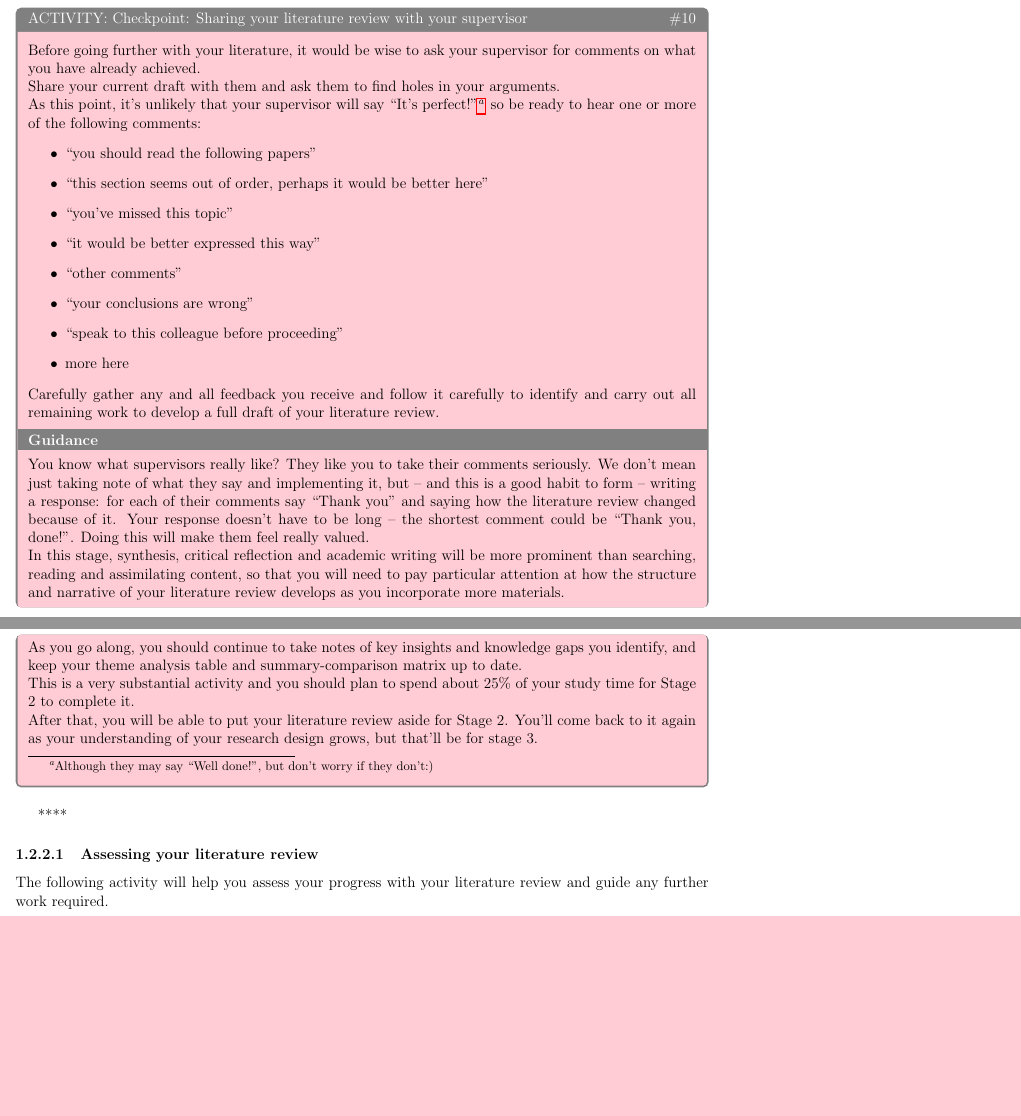
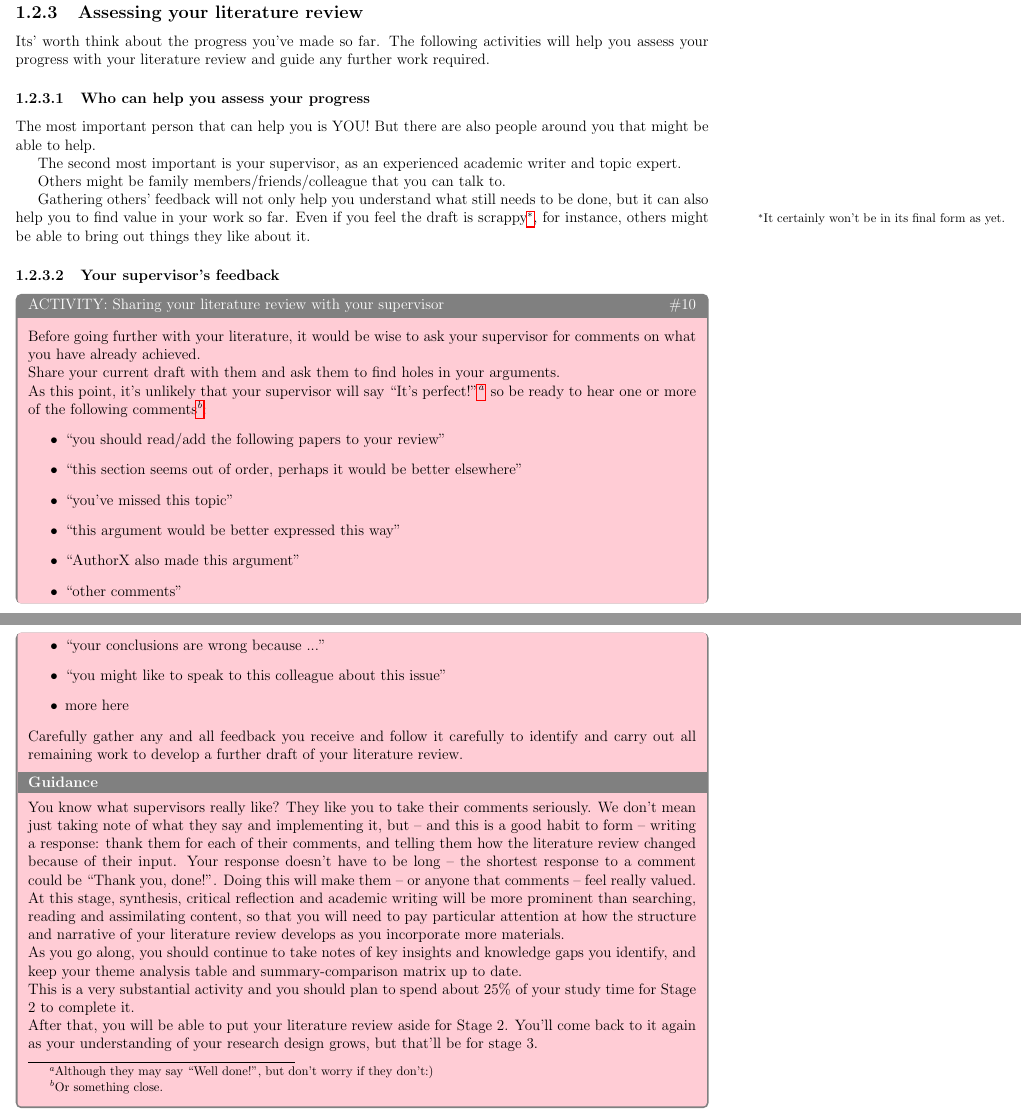
Before and after one commit to jonhall/HRResearchHandbook, a LaTeX thesis (@MastersHandbook.tex, which reads Stage2.tex): two parts of pages 25 and 26 of 68 before the commit and two parts of pages 25 and 26 of 69 after it, joined at a grey line, cut so that both start at the same text, the shorter picture padded with empty space. Compiled offline with pdfLaTeX.

Commit message:
JGH: End of Lit review comments

```diff
--- a/Stage2.tex
+++ b/Stage2.tex
@@ -622,28 +622,44 @@ Depending on the amount of materials you have, this might be a substantial activ
 %%Hack to correct tcbox behaviour
 \color{black}
 
-\begin{question}[subtitle={ACTIVITY: Checkpoint: Sharing your literature review with your supervisor}] Before going further with your literature, it would be wise to ask your supervisor for comments on what you have already achieved.
+\subsection{Assessing your literature review}
+Its' worth think about the progress you've made so far. The following activities will help you assess your progress with your literature review and guide any further work required.
+
+\subsubsection{Who can help you assess your progress}
+
+The most important person that can help you is YOU! But there are also people around you that might be able to help.
+
+The second most important is your supervisor, as an experienced academic writer and topic expert.
+
+Others might be family members/friends/colleague that you can talk to.
+
+Gathering others' feedback will not only help you understand what still needs to be done, but it can also help you to find value in your work so far. Even if you feel the draft is scrappy\footnote{It certainly won't be in its final form as yet.}, for instance, others might be able to bring out things they like about it.
+
+\subsubsection{Your supervisor's feedback}
+
+\begin{question}[subtitle={ACTIVITY: Sharing your literature review with your supervisor}] Before going further with your literature, it would be wise to ask your supervisor for comments on what you have already achieved.
 
 Share your current draft with them and ask them to find holes in your arguments.
 
-As this point, it's unlikely that your supervisor will say \enquote{It's perfect!}\footnote{Although they may say \enquote{Well done!}, but don't worry if they don't:)} so be ready to hear one or more of the following comments:
-%
-\begin{itemize}
-\item \enquote{you should read the following papers}
-\item \enquote{this section seems out of order, perhaps it would be better here}
+As this point, it's unlikely that your supervisor will say \enquote{It's perfect!}\footnote{Although they may say \enquote{Well done!}, but don't worry if they don't:)} so be ready to hear one or more of the following comments\footnote{Or something close.}:
+%
+\begin{itemize}
+\item \enquote{you should read/add the following papers to your review}
+\item \enquote{this section seems out of order, perhaps it would be better elsewhere}
 \item \enquote{you've missed this topic}
-\item \enquote{it would be better expressed this way}
+\item \enquote{this argument would be better expressed this way}
+\item \enquote{AuthorX also made this argument}
 \item \enquote{other comments}
-\item \enquote{your conclusions are wrong}
-\item \enquote{speak to this colleague before proceeding}
+\item \enquote{your conclusions are wrong because ...}
+\item \enquote{you might like to speak to this colleague about this issue}
 \item more here
 \end{itemize}
 
-Carefully gather any and all feedback you receive and follow it carefully to identify and carry out all remaining work to develop a full draft of your literature review.
-
-\begin{guidance}You know what supervisors really like? They like you to take their comments seriously. We don't mean just taking note of what they say and implementing it, but – and this is a good habit to form – writing a response: for each of their comments say \enquote{Thank you} and saying how the literature review changed because of it. Your response doesn't have to be long – the shortest comment could be \enquote{Thank you, done!}. Doing this will make them feel really valued.
-
-In this stage, synthesis, critical reflection and academic writing will be more prominent than searching, reading and assimilating content, so that you will need to pay particular attention at how the structure and narrative of your literature review develops as you incorporate more materials.
+Carefully gather any and all feedback you receive and follow it carefully to identify and carry out all remaining work to develop a further draft of your literature review.
+
+\begin{guidance}You know what supervisors really like? They like you to take their comments seriously. We don't mean just taking note of what they say and implementing it, but – and this is a good habit to form – writing a response: thank them for each of their comments,  and telling them how the literature review changed because of their input. Your response doesn't have to be long – the shortest response to a comment could be \enquote{Thank you, done!}. Doing this will make them – or anyone that comments – feel really valued.
+
+At this stage, synthesis, critical reflection and academic writing will be more prominent than searching, reading and assimilating content, so that you will need to pay particular attention at how the structure and narrative of your literature review develops as you incorporate more materials.
 
 As you go along, you should continue to take notes of key insights and knowledge gaps you identify, and keep your theme analysis table and summary-comparison matrix up to date.
 
@@ -654,7 +670,3 @@ After that, you will be able to put your literature review aside for Stage 2. Yo
 %%Hack to correct tcbox behaviour
 \color{black}
 
-****
-
-\subsubsection{Assessing your literature review}
-The following activity will help you assess your progress with your literature review and guide any further work required.
@@ -663,3 +677,12 @@ The following activity will help you assess your progress with your literature r
+\begin{question}[subtitle={Activity: A willing audience}]
+Read your current draft our to a willing family member/friend/colleague and ask for their feedback on it.
+\begin{guidance}
+Did they fall asleep (again)? Will they come back and help for future versions?
+\end{guidance}
+\end{question}
+
+\subsubsection{YOur role: Assessing scope, planning and iterating}
+
 Even if you hit gold first time with your literature search, you are likely to require several iterations of the literature review process in order to develop your full review. In our 5-stage framework, we recommend you develop a comprehensive initial draft of your literature survey by the end of Stage 2, with the bulk of the work on gathering and assimilating articles completed in Stage 1 to allow more time for synthesis in Stage 2. At each iteration\footnote{You'll study how to reflect on things like this later in this stage.}, you should assess the work that still needs to be done and decide what should come next.
 
 So, whether you're trying to find more to read, or updating\footnote{It`s good that you took notes of what you searched for{\ldots} you did, didn't you?} your literature review after some time away, in order to identify further articles to review, you can use different approaches. For instance, you could consider:
```
Also changed, not shown: Stage2.tex (10 more changed lines).
